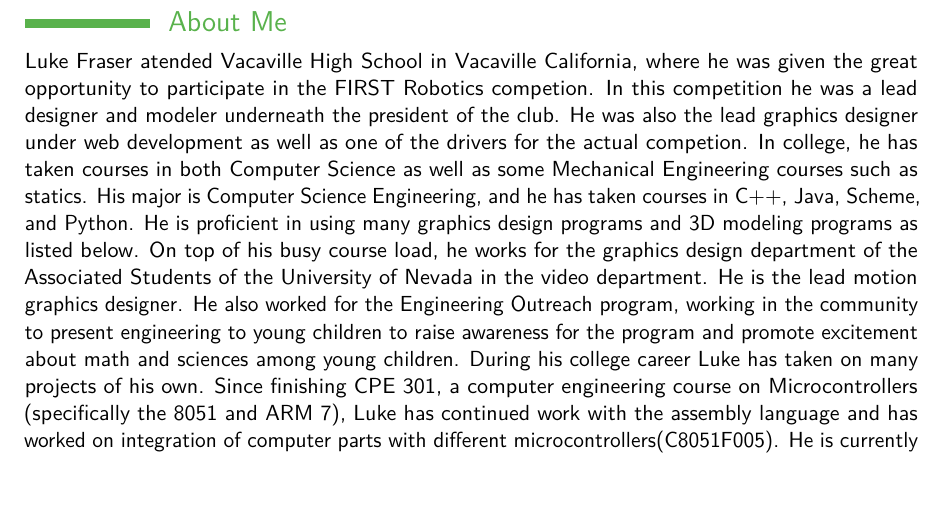
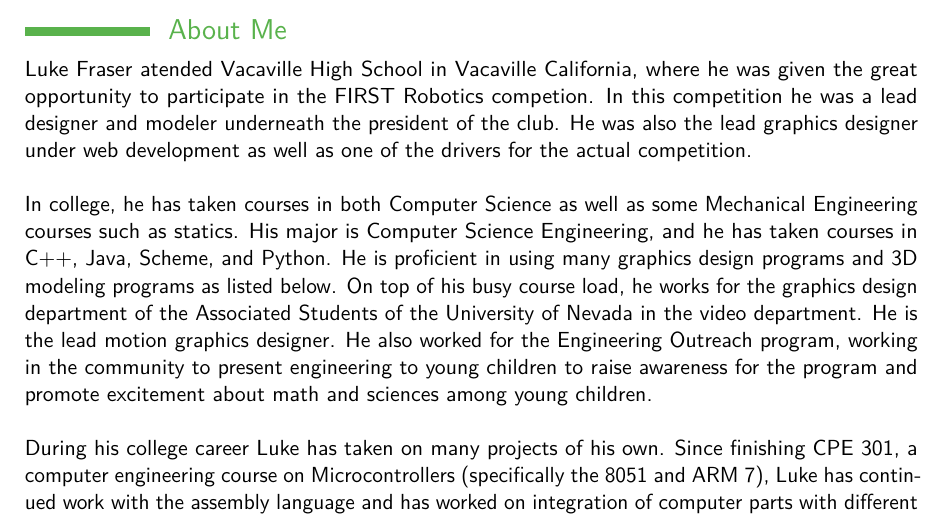
Before and after one commit to lukefrasera/resume, a LaTeX CV (main.tex): part of page 2 of 2 before the commit and part of page 1 of 2 after it, cut so that both start at the same text, the shorter picture padded with empty space. Compiled offline with pdfLaTeX.

Commit message:
Added changes to the about me section a position in middle of document

```diff
--- a/main.tex
+++ b/main.tex
@@ -89,6 +91,12 @@
 \cvitemwithcomment{Spanish}{Moderate}{More confident in written word than spoken}
 %\cvitemwithcomment{Language 2}{Skill level}{Comment}
 %\cvitemwithcomment{Language 3}{Skill level}{Comment}
+\section{About Me}
+Luke Fraser atended Vacaville High School in Vacaville California, where he was given the great opportunity to participate in the FIRST Robotics competion. In this competition he was a lead designer and modeler underneath the president of the club. He was also the lead graphics designer under web development as well as one of the drivers for the actual competition. \\
+
+In college, he has taken courses in both Computer Science as well as some Mechanical Engineering courses such as statics. His major is Computer Science Engineering, and he has taken courses in C++,  Java, Scheme, and Python. He is proficient in using many graphics design programs and 3D modeling programs as listed below. On top of his busy course load, he works for the graphics design department of the Associated Students of the University of Nevada in the video department. He is the lead motion graphics designer. He also worked for the Engineering Outreach program, working in the community to present engineering to young children to raise awareness for the program and promote excitement about math and sciences among young children. \\
+
+During his college career Luke has taken on many projects of his own. Since finishing CPE 301, a computer engineering  course  on  Microcontrollers (specifically the 8051 and ARM 7), Luke has continued work with the assembly language and has worked on integration of computer parts with different microcontrollers(C8051F005). He  is  currently working with OpenGL and Qt to develop a realtime game engine. This was inspired by a class offered at Brown University(cs195u). He is also working to create a 2D/3D fluid/gas dynamics computing system to simulate water and gases interacting with other objects. All of his projects are influenced by his interest in 3D simulation and rendering.\\
 
 \section{Computer skills}
 \cvdoubleitem{category 1}{XXX, YYY, ZZZ}{category 4}{XXX, YYY, ZZZ}
@@ -100,9 +108,6 @@
 \cvitem{Fluid Simulation}{Description}
 \cvitem{Motion Graphics}{Description}
 \cvitem{Rendering}{Description}
-
-\section{About Me}
-Luke Fraser atended Vacaville High School in Vacaville California, where he was given the great opportunity to participate in the FIRST Robotics competion. In this competition he was a lead designer and modeler underneath the president of the club. He was also the lead graphics designer under web development as well as one of the drivers for the actual competion. In college, he has taken courses in both Computer Science as well as some Mechanical Engineering courses such as statics. His major is Computer Science Engineering, and he has taken courses in C++,  Java, Scheme, and Python. He is proficient in using many graphics design programs and 3D modeling programs as listed below. On top of his busy course load, he works for the graphics design department of the Associated Students of the University of Nevada in the video department. He is the lead motion graphics designer. He also worked for the Engineering Outreach program, working in the community to present engineering to young children to raise awareness for the program and promote excitement about math and sciences among young children. During his college career Luke has taken on many projects of his own. Since finishing CPE 301, a computer engineering  course  on  Microcontrollers (specifically the 8051 and ARM 7), Luke has continued work with the assembly language and has worked on integration of computer parts with different microcontrollers(C8051F005). He  is  currently working with OpenGL and Qt to develop a realtime game engine. This was inspired by a class offered at Brown University(cs195u). He is also working to create a 2D/3D fluid/gas dynamics computing system to simulate water and gases interacting with other objects. All of his projects are influenced by his interest in 3D simulation and rendering.
 
 
 %\cvlistitem{Item 1}
```
Also changed, not shown: main.tex (4 more changed lines).
